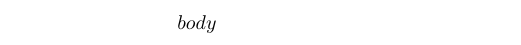
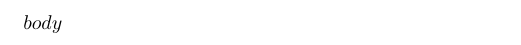
Before and after one commit to ysdzm/markdown-to-pdf, a LaTeX document (template.tex): part of the page, cut so that both start at the same text. Compiled offline with pdfLaTeX.

Commit message:
Update template.tex

```diff
--- a/template.tex
+++ b/template.tex
@@ -1,6 +1,12 @@
 \documentclass{article}
+\usepackage[top=25truemm, bottom=25truemm, left=20truemm, right=20truemm]{geometry}
 \usepackage[utf8]{inputenc}
+
 \def\tightlist{\itemsep1pt\parskip0pt\parsep0pt}  % ここで \tightlist を定義
+
+\title{C0de 部内規約}
+\date{令和6年（2024年）11月13日}
+
 \begin{document}
 $body$
 \end{document}
```
